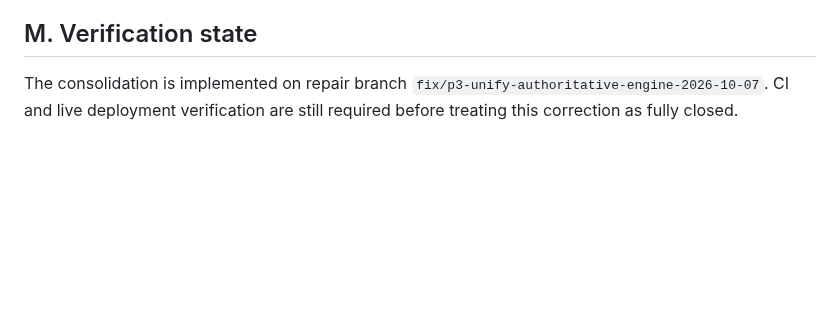
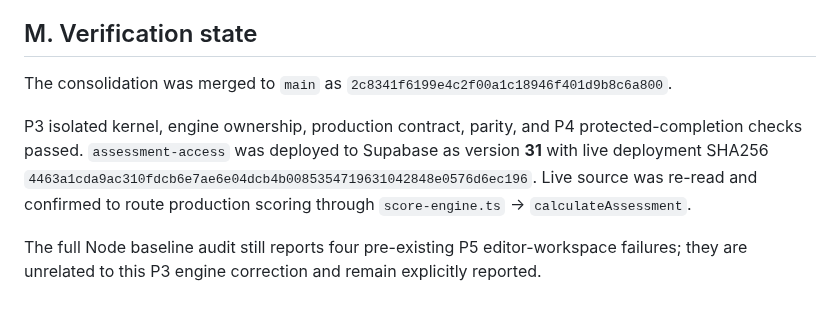
Before and after one commit to core-system-md/clinic-evaluator, a Markdown page: documentation/handoff/P5-RECOVERY-HANDOFF-2026-10-05-REV2.md, the part around the change. Rendered like a GitHub page; blank space fills up the shorter version.

Commit message:
docs: record deployed P3 engine consolidation closure

```diff
--- a/documentation/handoff/P5-RECOVERY-HANDOFF-2026-10-05-REV2.md
+++ b/documentation/handoff/P5-RECOVERY-HANDOFF-2026-10-05-REV2.md
@@ -430,4 +430,8 @@ The reusable P3 scoring modules remain internal composed dependencies of the sin
 
 ## M. Verification state
 
-The consolidation is implemented on repair branch `fix/p3-unify-authoritative-engine-2026-10-07`. CI and live deployment verification are still required before treating this correction as fully closed.
+The consolidation was merged to `main` as `2c8341f6199e4c2f00a1c18946f401d9b8c6a800`.
+
+P3 isolated kernel, engine ownership, production contract, parity, and P4 protected-completion checks passed. `assessment-access` was deployed to Supabase as version **31** with live deployment SHA256 `4463a1cda9ac310fdcb6e7ae6e04dcb4b0085354719631042848e0576d6ec196`. Live source was re-read and confirmed to route production scoring through `score-engine.ts` → `calculateAssessment`.
+
+The full Node baseline audit still reports four pre-existing P5 editor-workspace failures; they are unrelated to this P3 engine correction and remain explicitly reported.
```
